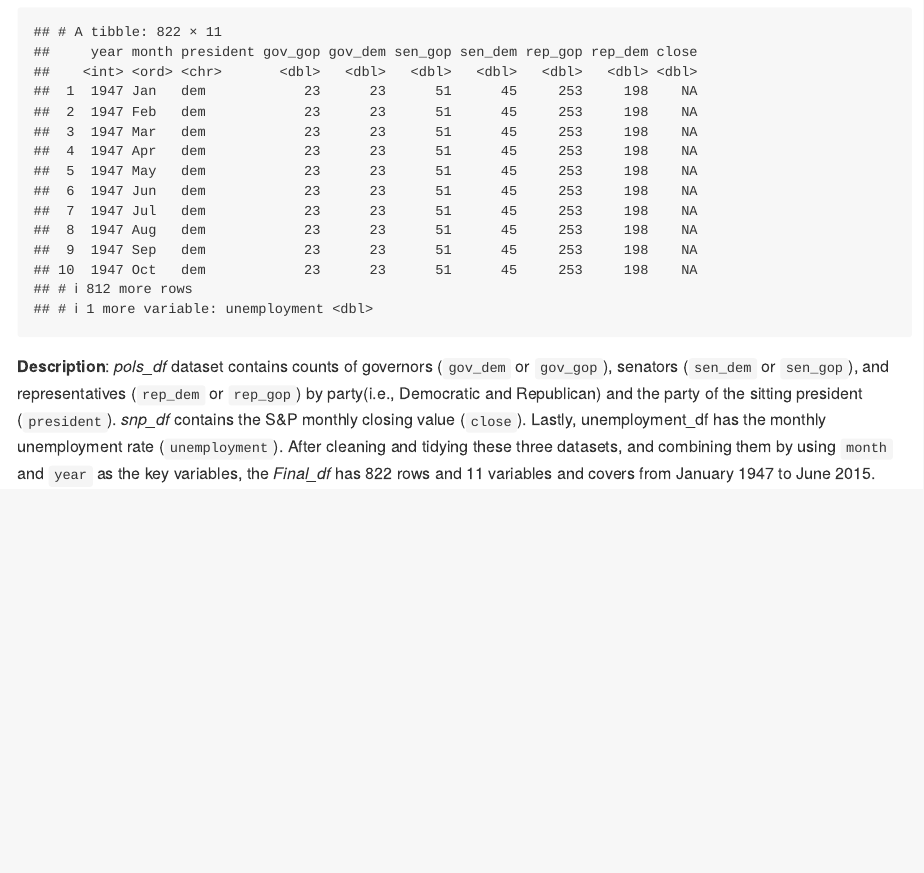
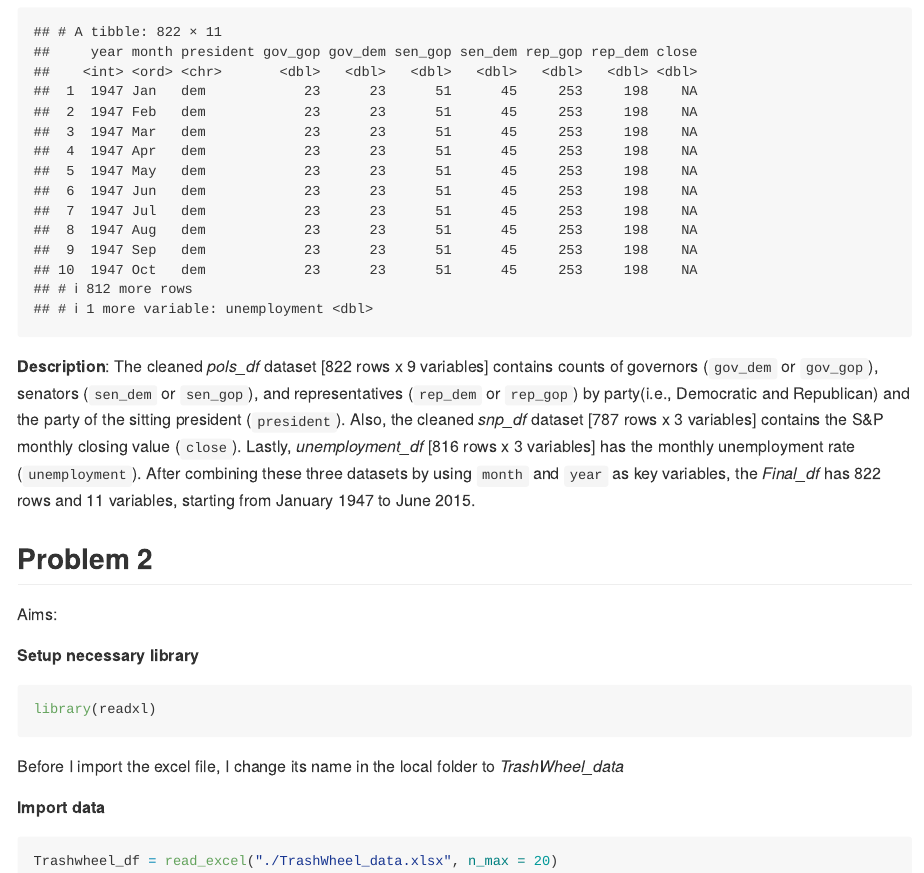
Before and after one commit to NichchaSubdee/p8105_hw2_ns3923, an R Markdown document (p8105_hw2_ns3923.Rmd): the page in a window 1100 px wide, from 2890 px down. The pictures show the output file p8105_hw2_ns3923.md that the author committed with the source, drawn offline in the style of GitHub.

Commit message:
- Refine problem 1's answer - Problem 2 dataset -> TrashWheel_data.xlsx

````diff
--- a/p8105_hw2_ns3923.Rmd
+++ b/p8105_hw2_ns3923.Rmd
@@ -97,4 +97,21 @@ Final_df
 ```
 
 **Description**:
-*pols_df* dataset contains counts of governors (`gov_dem` or `gov_gop`), senators (`sen_dem` or `sen_gop`), and representatives (`rep_dem` or `rep_gop`) by party(i.e., Democratic and Republican) and the party of the sitting president (`president`). *snp_df* contains the S&P monthly closing value (`close`). Lastly, unemployment_df has the monthly unemployment rate (`unemployment`). After cleaning and tidying these three datasets, and combining them by using `month` and `year` as the key variables, the *Final_df* has `r nrow(Final_df)` rows and `r ncol(Final_df)` variables and covers from January 1947 to June 2015.
+The cleaned *pols_df* dataset [822 rows x 9 variables] contains counts of governors (`gov_dem` or `gov_gop`), senators (`sen_dem` or `sen_gop`), and representatives (`rep_dem` or `rep_gop`) by party(i.e., Democratic and Republican) and the party of the sitting president (`president`). Also, the cleaned *snp_df* dataset [787 rows x 3 variables] contains the S&P monthly closing value (`close`). Lastly, *unemployment_df* [816 rows x 3 variables] has the monthly unemployment rate (`unemployment`). After combining these three datasets by using `month` and `year` as key variables, the *Final_df* has `r nrow(Final_df)` rows and `r ncol(Final_df)` variables, starting from January 1947 to June 2015.
+
+
+## Problem 2
+
+Aims:
+
+**Setup necessary library**
+```{r setup_P2, message=FALSE}
+library(readxl)
+```
+
+Before I import the excel file, I change its name in the local folder to *TrashWheel_data*
+
+**Import data**
+```{r import data_P2, message=FALSE}
+Trashwheel_df = read_excel("./TrashWheel_data.xlsx", n_max = 20)
+```
````
Also changed, not shown: TrashWheel_data.xlsx (added), p8105_hw2_ns3923.md, ~$TrashWheel_data.xlsx (added).
